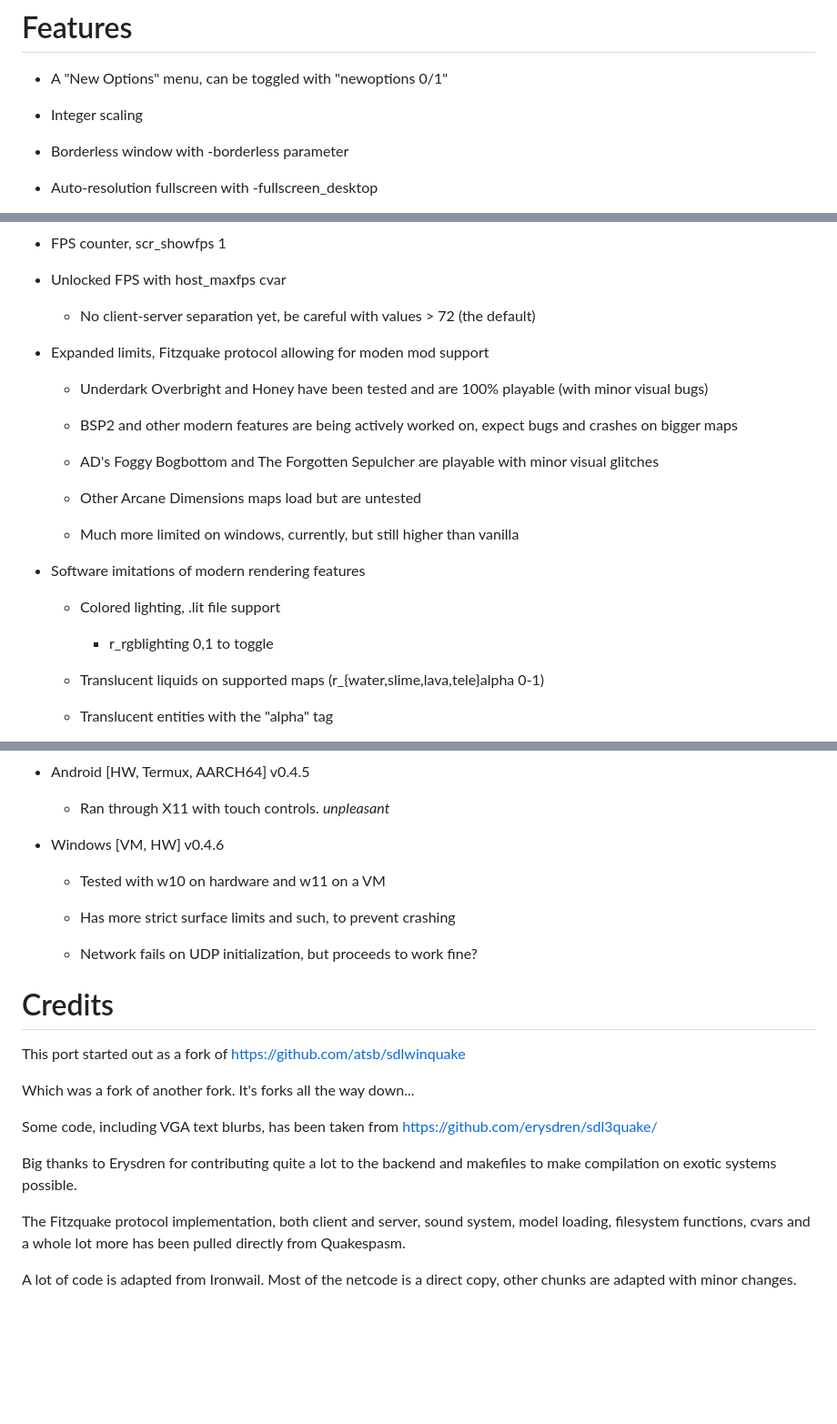
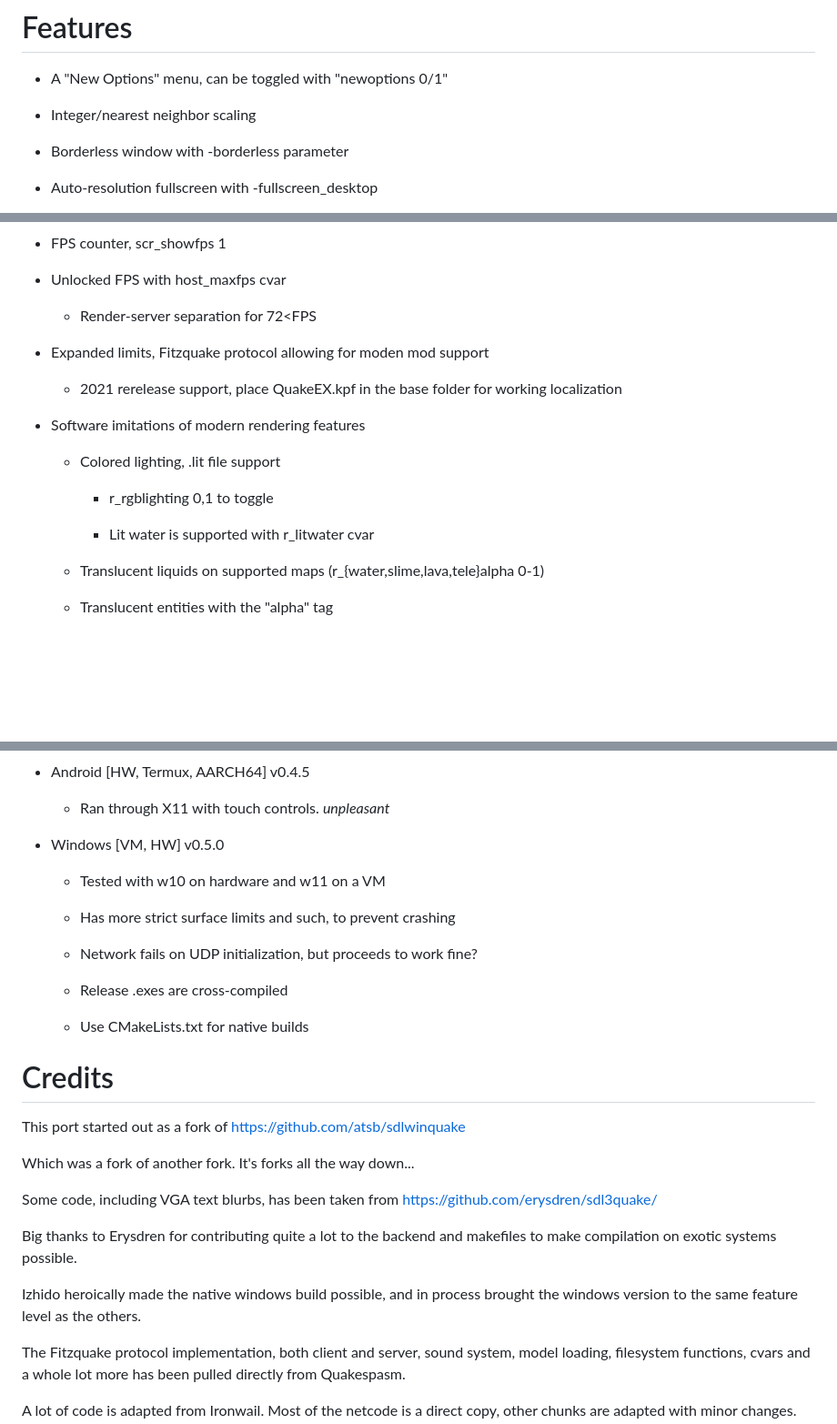
Before and after one commit to khreathor/qrustyquake, a Markdown page: README.md, 3 parts joined by grey strips. Shown at 91% size. Drawn GitHub-style; blank space fills up the shorter version.

```diff
--- a/README.md
+++ b/README.md
@@ -8,7 +8,7 @@ A modernized, SDL2-based WinQuake port aimed at faithfulness to the original and
 
 - A "New Options" menu, can be toggled with "newoptions 0/1"
 
-- Integer scaling
+- Integer/nearest neighbor scaling
 
 - Borderless window with -borderless parameter
 
@@ -62,25 +62,19 @@ A modernized, SDL2-based WinQuake port aimed at faithfulness to the original and
 
 - Unlocked FPS with host_maxfps cvar
 
-   - No client-server separation yet, be careful with values > 72 (the default)
+   - Render-server separation for 72<FPS
 
 - Expanded limits, Fitzquake protocol allowing for moden mod support
 
-   - Underdark Overbright and Honey have been tested and are 100% playable (with minor visual bugs)
-
-   - BSP2 and other modern features are being actively worked on, expect bugs and crashes on bigger maps
-
-   - AD's Foggy Bogbottom and The Forgotten Sepulcher are playable with minor visual glitches
-
-   - Other Arcane Dimensions maps load but are untested
-
-   - Much more limited on windows, currently, but still higher than vanilla
+   - 2021 rerelease support, place QuakeEX.kpf in the base folder for working localization
 
 - Software imitations of modern rendering features
 
    - Colored lighting, .lit file support
 
       - r_rgblighting 0,1 to toggle
+
+      - Lit water is supported with r_litwater cvar
 
    - Translucent liquids on supported maps (r_{water,slime,lava,tele}alpha 0-1)
 
@@ -190,13 +184,17 @@ VM is VirtualBox unless specified otherwise.
 
    - Ran through X11 with touch controls. *unpleasant*
 
-- Windows [VM, HW] v0.4.6
+- Windows [VM, HW] v0.5.0
 
    - Tested with w10 on hardware and w11 on a VM
 
    - Has more strict surface limits and such, to prevent crashing
 
    - Network fails on UDP initialization, but proceeds to work fine?
+
+   - Release .exes are cross-compiled
+
+   - Use CMakeLists.txt for native builds
 
 # Credits
 
@@ -208,6 +206,8 @@ Some code, including VGA text blurbs, has been taken from https://github.com/ery
 
 Big thanks to Erysdren for contributing quite a lot to the backend and makefiles to make compilation on exotic systems possible.
 
+Izhido heroically made the native windows build possible, and in process brought the windows version to the same feature level as the others.
+
 The Fitzquake protocol implementation, both client and server, sound system, model loading, filesystem functions, cvars and a whole lot more has been pulled directly from Quakespasm.
 
 A lot of code is adapted from Ironwail. Most of the netcode is a direct copy, other chunks are adapted with minor changes.
```
Also changed, not shown: other parts of README.md (+19 -19 lines).
